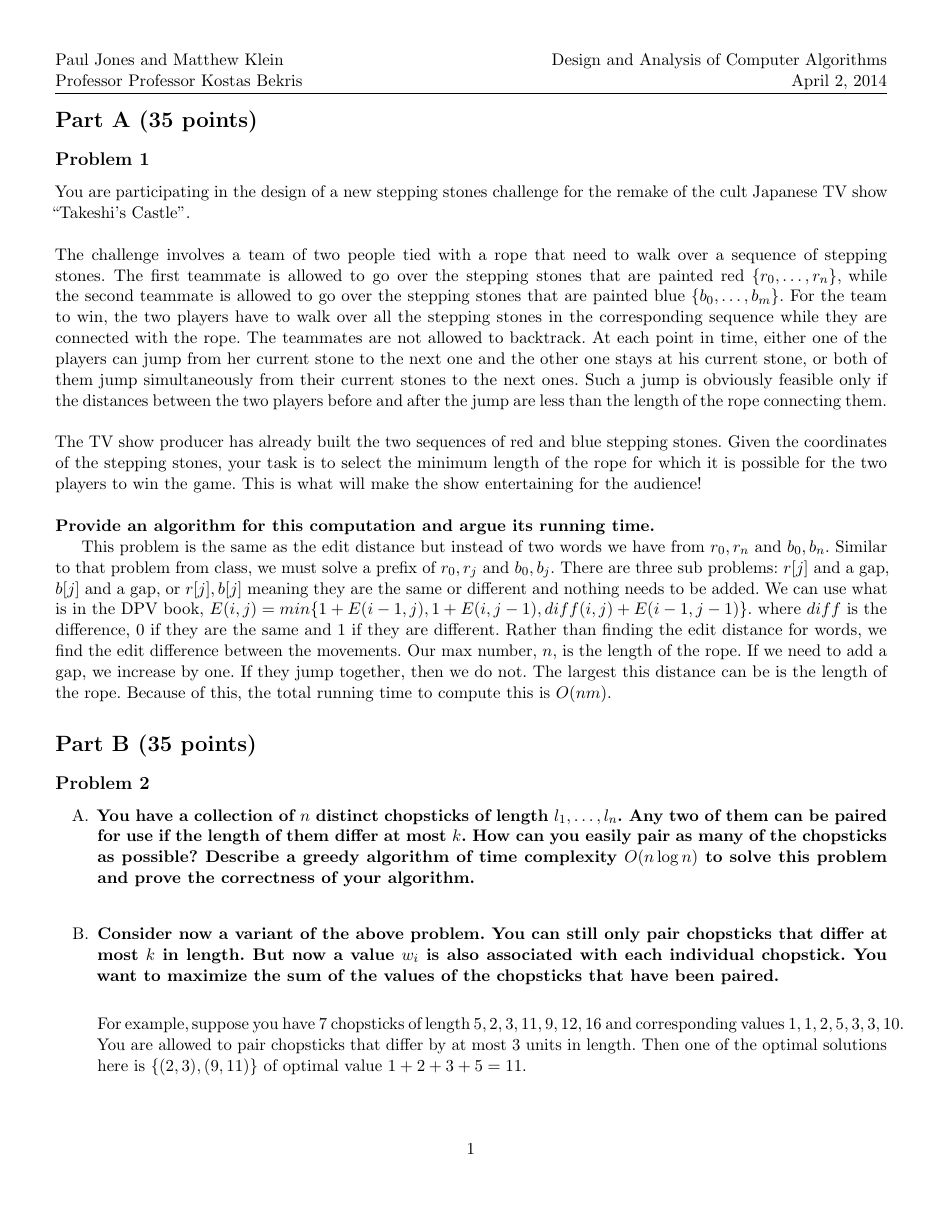
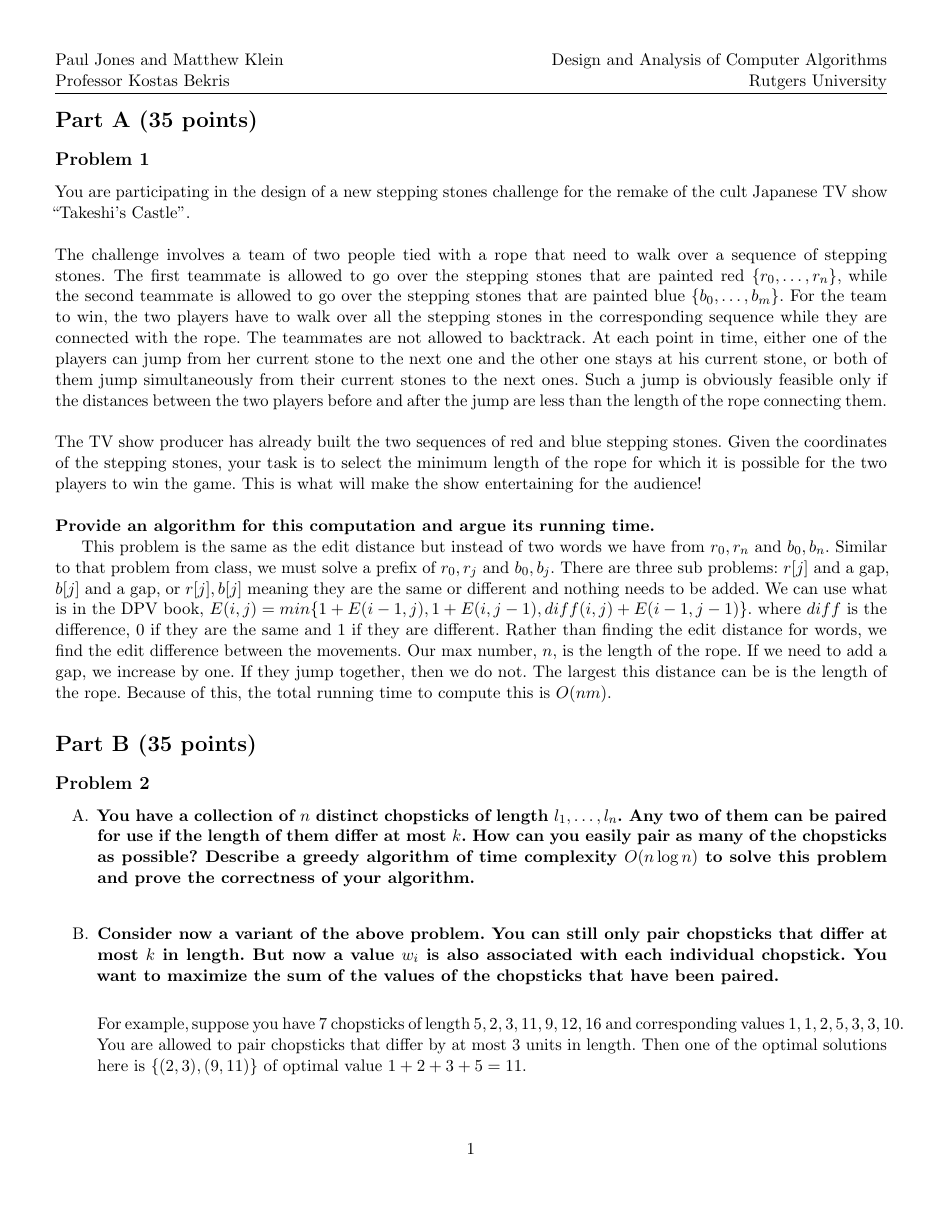
Before and after one commit to PLJNS/Rutgers-Algo-Spring-2014, a LaTeX problem sheet (Homework 03/hw_3.tex): page 1 of 3. Compiled offline with pdfLaTeX.

Commit message:
small changes

```diff
--- a/Homework 03/hw_3.tex
+++ b/Homework 03/hw_3.tex
@@ -19,7 +19,7 @@
 \title{Assignment 3}
 
 \author{Paul Jones and Matthew Klein \\
-		Professor Professor Kostas Bekris\\
+		Professor Kostas Bekris\\
 		Design and Analysis of Computer Algorithms (01.198.344)}
 
 \date{\today}
@@ -32,9 +32,9 @@
 
 \usepackage{fancyhdr}
 \pagestyle{fancy}
-\lhead{Paul Jones and Matthew Klein \\ Professor Professor Kostas Bekris}
+\lhead{Paul Jones and Matthew Klein \\ Professor Kostas Bekris}
 \chead{}
-\rhead{Design and Analysis of Computer Algorithms \\ \today}
+\rhead{Design and Analysis of Computer Algorithms \\ Rutgers University}
 \lfoot{}
 \cfoot{\thepage}
 \rfoot{}
```
Also changed, not shown: Homework 03/hw_3.pdf, 2 other files.
